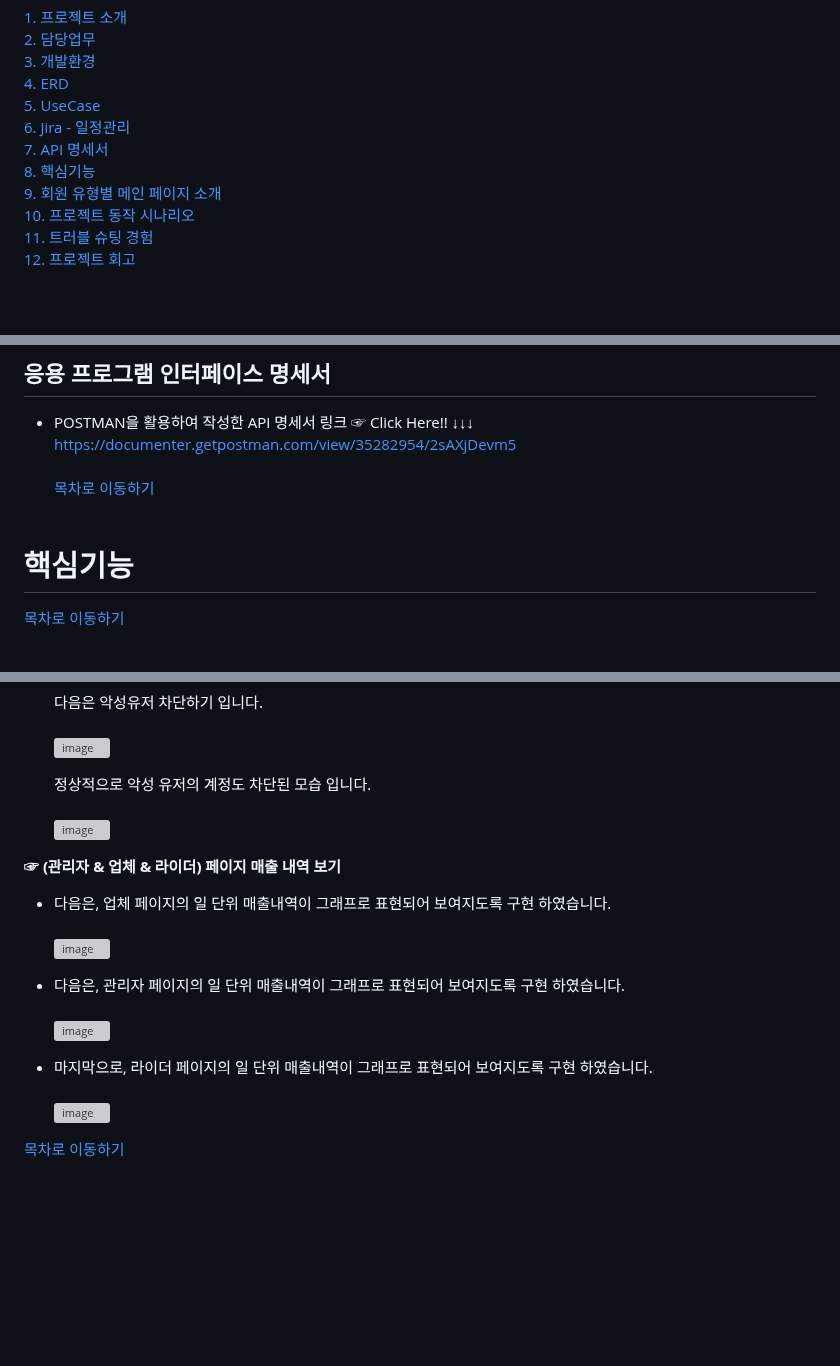
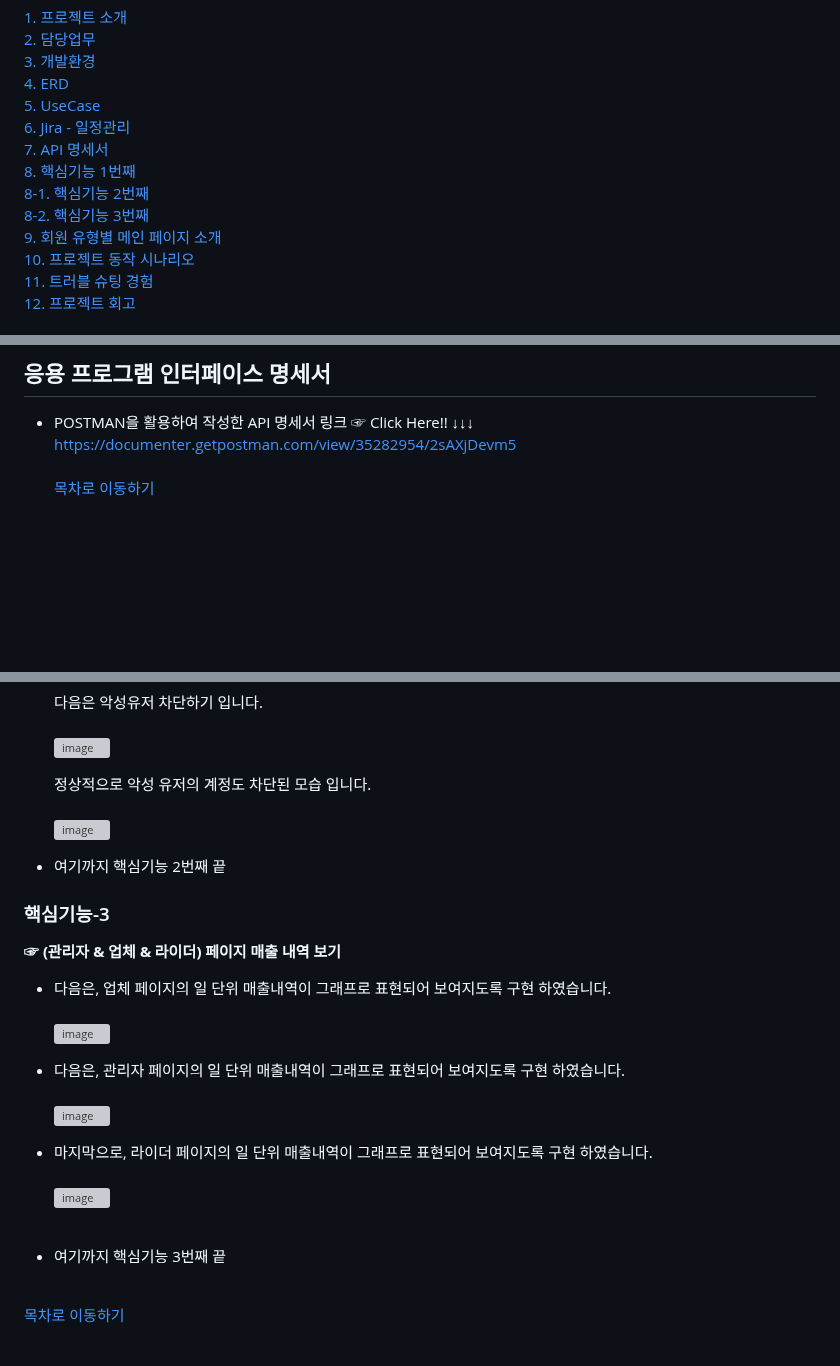
Before and after one commit to itrecipe/DeliveryOracle_Project, a Markdown page: README.md, 3 parts joined by grey strips. GitHub-like rendering; blank space fills up the shorter version; grey boxes are pictures that could not be loaded.

Commit message:
포트폴리오 전반적인 부분 모두 개선중_5
핵심기능 바로가기 링크 테스트 중

```diff
--- a/README.md
+++ b/README.md
@@ -7,7 +7,9 @@
 [5. UseCase](#유스케이스) </br><br/>
 [6. Jira - 일정관리](#지라를-활용한-일정관리) </br><br/>
 [7. API 명세서](#응용-프로그램-인터페이스-명세서) </br><br/>
-[8. 핵심기능](#핵심기능) </br><br/>
+[8. 핵심기능 1번째](#핵심기능-1) </br><br/>
+[8-1. 핵심기능 2번째](#핵심기능-2) </br><br/>
+[8-2. 핵심기능 3번째](#핵심기능-3) </br><br/>
 [9. 회원 유형별 메인 페이지 소개](#회원-유형별-메인-페이지-소개) </br><br/>
 [10. 프로젝트 동작 시나리오](#프로젝트-동작-시나리오) </br><br/>
 [11. 트러블 슈팅 경험](#트러블-슈팅-경험) </br><br/>
@@ -294,14 +297,6 @@ BEGIN
 ## 응용 프로그램 인터페이스 명세서
 - POSTMAN을 활용하여 작성한 API 명세서 링크 ☞ Click Here!! ↓↓↓<br/>
 <a>https://documenter.getpostman.com/view/35282954/2sAXjDevm5<a/> <br/><br/>
-[목차로 이동하기](#목차)<br/><br/>
-
-# 핵심기능
-<!--
-제미나이 AI 활용 (날씨, 온도, 계절) 기반 메뉴추천기능
-악성 유저 / 업체 간의 신고기능
-제작이유 : 어느 한쪽만 배려해주는게 아닌 양쪽 서로의 입장을 배려해주기 위함
--->
 [목차로 이동하기](#목차)<br/><br/>
 
 ## 회원 유형별 메인 페이지 소개
@@ -527,6 +525,10 @@ BEGIN
   정상적으로 악성 유저의 계정도 차단된 모습 입니다.<br/><br/>
   ![image](https://github.com/user-attachments/assets/05bc0b29-62b0-4efb-960c-fdd683703dab)
 
+- 여기까지 핵심기능 2번째 끝
+
+### 핵심기능-3
+
 **☞ (관리자 & 업체 & 라이더) 페이지 매출 내역 보기** <br/>
 - 다음은, 업체 페이지의 일 단위 매출내역이 그래프로 표현되어 보여지도록 구현 하였습니다. <br/><br/>
   ![image](https://github.com/user-attachments/assets/3b9f6658-ec6e-4a14-9c76-47f58edcb282)
@@ -535,7 +537,9 @@ BEGIN
   ![image](https://github.com/user-attachments/assets/b19c4935-0dca-4ff3-aad0-c8b8c20956c1)
 
 - 마지막으로, 라이더 페이지의 일 단위 매출내역이 그래프로 표현되어 보여지도록 구현 하였습니다. <br/><br/>
-![image](https://github.com/user-attachments/assets/8f7c1ad0-ed54-4146-bd9d-71239c3902e0)
+![image](https://github.com/user-attachments/assets/8f7c1ad0-ed54-4146-bd9d-71239c3902e0) <br/><br/>
+
+- 여기까지 핵심기능 3번째 끝 <br/><br/>
 
 [목차로 이동하기](#목차)<br/><br/>
 
```
Also changed, not shown: other parts of README.md (+6 -2 lines).
